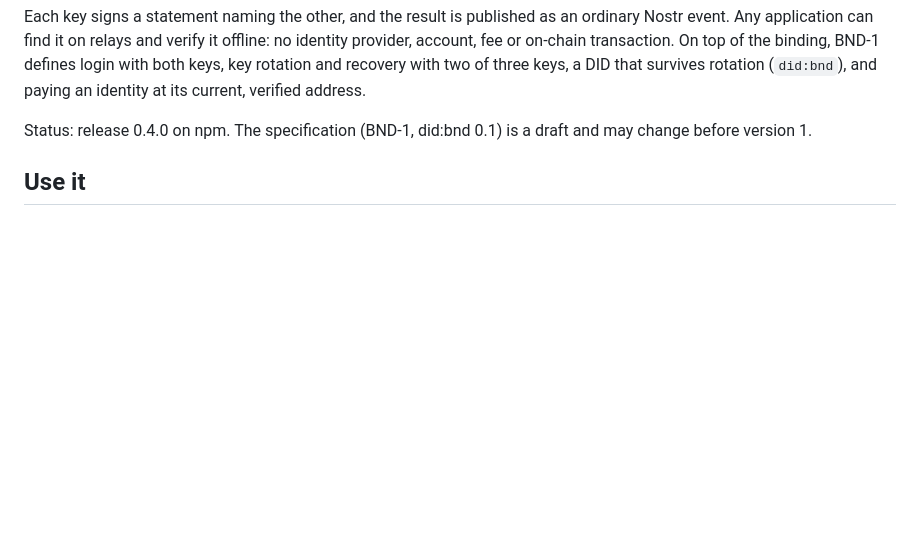
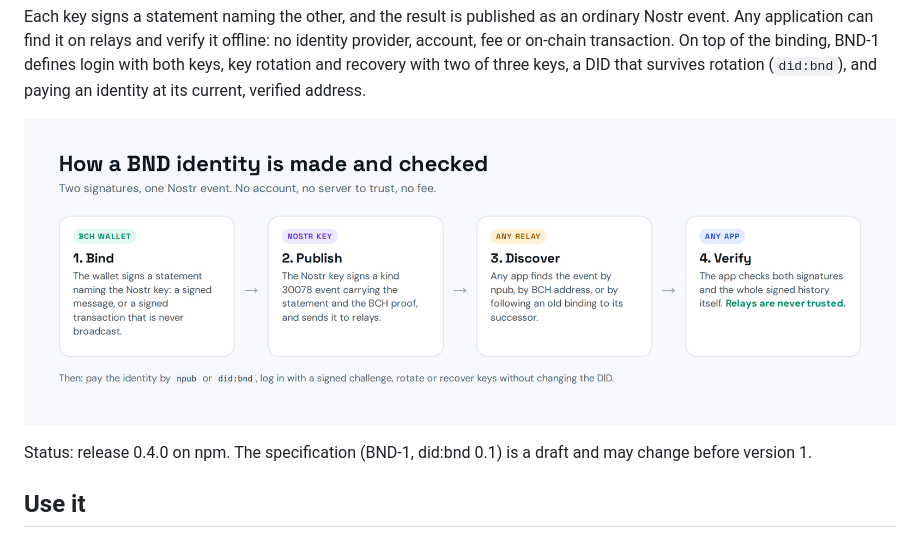
Before and after one commit to cashlet-labs/bnd, a Markdown page: README.md, the part around the change. Rendered like a GitHub page; pictures changed too: docs/assets/bnd-flow.png (added); blank space fills up the shorter version.

Commit message:
docs: flow, architecture and pay-by-npub diagrams

```diff
--- a/README.md
+++ b/README.md
@@ -13,6 +13,8 @@ offline: no identity provider, account, fee or on-chain transaction. On top of
 the binding, BND-1 defines login with both keys, key rotation and recovery with
 two of three keys, a DID that survives rotation (`did:bnd`), and paying an
 identity at its current, verified address.
+
+![Bind, publish, discover, verify](docs/assets/bnd-flow.png)
 
 Status: release 0.4.0 on npm. The specification (BND-1, did:bnd 0.1) is a
 draft and may change before version 1.
```
Also changed, not shown: docs/architecture.md (+4 -0 lines), docs/assets/bnd-architecture.png (added), docs/assets/bnd-pay-by-npub.png (added).
